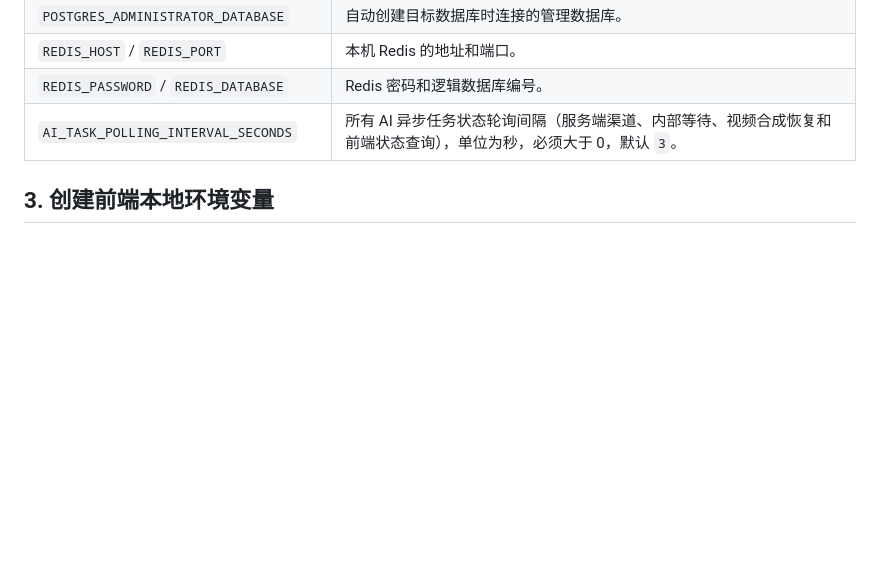
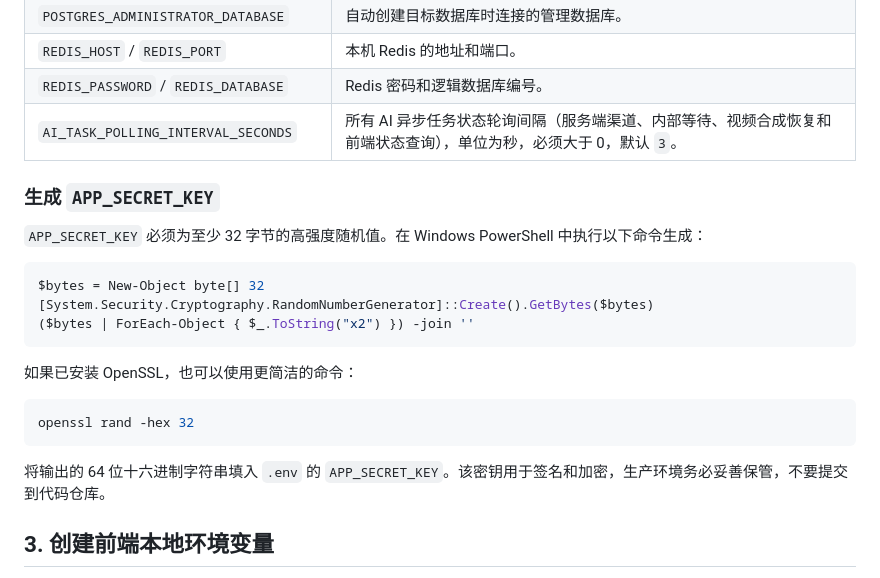
Before and after one commit to Swayingleaves/novanova-studio, a Markdown page: deploy_docs/local-source-development.md, the part around the change. Drawn GitHub-style; blank space fills up the shorter version.

Commit message:
docs(deploy): 添加 APP_SECRET_KEY 生成说明
- 新增生成 APP_SECRET_KEY 的详细步骤
- 提供 Windows PowerShell 命令生成 32 字节随机值
- 添加 OpenSSL 简洁命令作为替代方案
- 说明密钥用途和安全保管要求

````diff
--- a/deploy_docs/local-source-development.md
+++ b/deploy_docs/local-source-development.md
@@ -74,6 +74,24 @@ if (!(Test-Path -LiteralPath .env)) {
 | `REDIS_PASSWORD` / `REDIS_DATABASE` | Redis 密码和逻辑数据库编号。 |
 | `AI_TASK_POLLING_INTERVAL_SECONDS` | 所有 AI 异步任务状态轮询间隔（服务端渠道、内部等待、视频合成恢复和前端状态查询），单位为秒，必须大于 0，默认 `3`。 |
 
+### 生成 `APP_SECRET_KEY`
+
+`APP_SECRET_KEY` 必须为至少 32 字节的高强度随机值。在 Windows PowerShell 中执行以下命令生成：
+
+```powershell
+$bytes = New-Object byte[] 32
+[System.Security.Cryptography.RandomNumberGenerator]::Create().GetBytes($bytes)
+($bytes | ForEach-Object { $_.ToString("x2") }) -join ''
+```
+
+如果已安装 OpenSSL，也可以使用更简洁的命令：
+
+```powershell
+openssl rand -hex 32
+```
+
+将输出的 64 位十六进制字符串填入 `.env` 的 `APP_SECRET_KEY`。该密钥用于签名和加密，生产环境务必妥善保管，不要提交到代码仓库。
+
 ## 3. 创建前端本地环境变量
 
 Next.js 从 `web/` 目录启动时不会读取项目根目录的 `.env`。前端启动前必须将 `web/.env.example` 复制为 `web/.env.local`。已有 `web/.env.local` 时不要覆盖。
````
